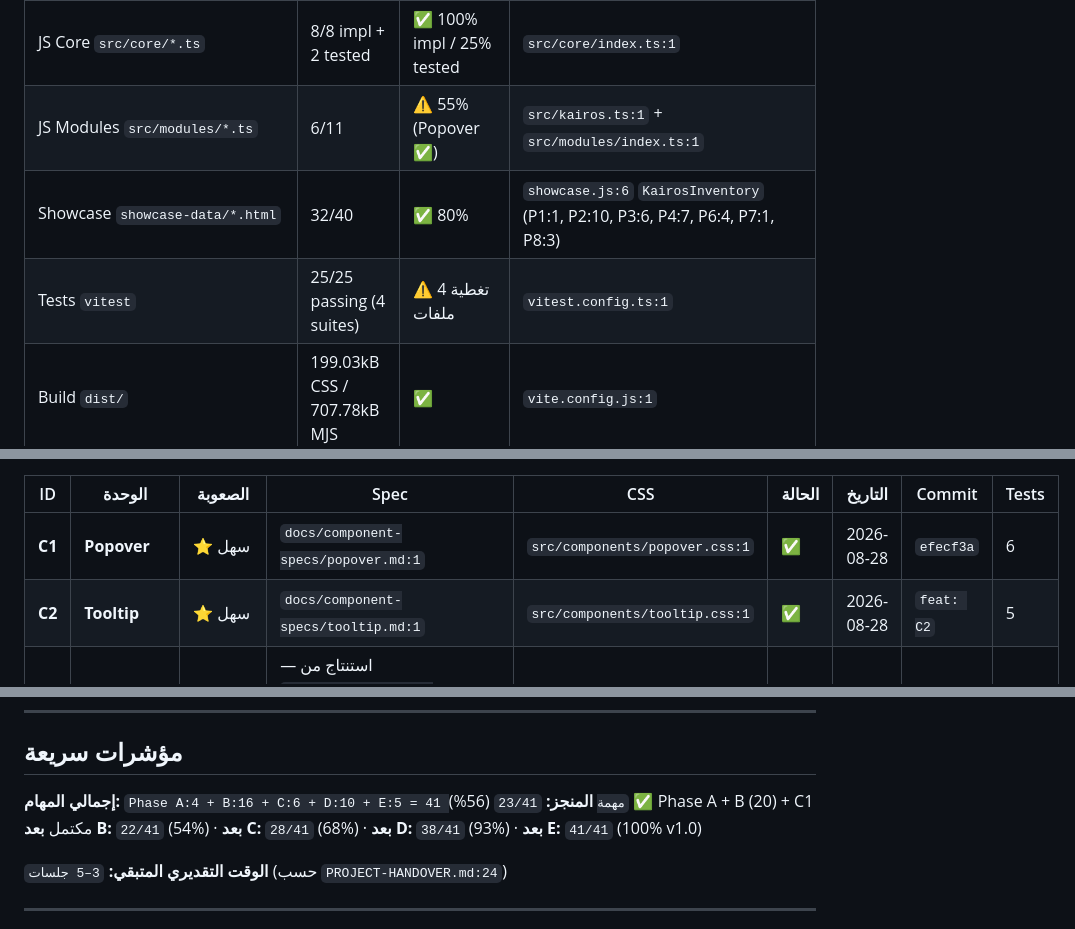
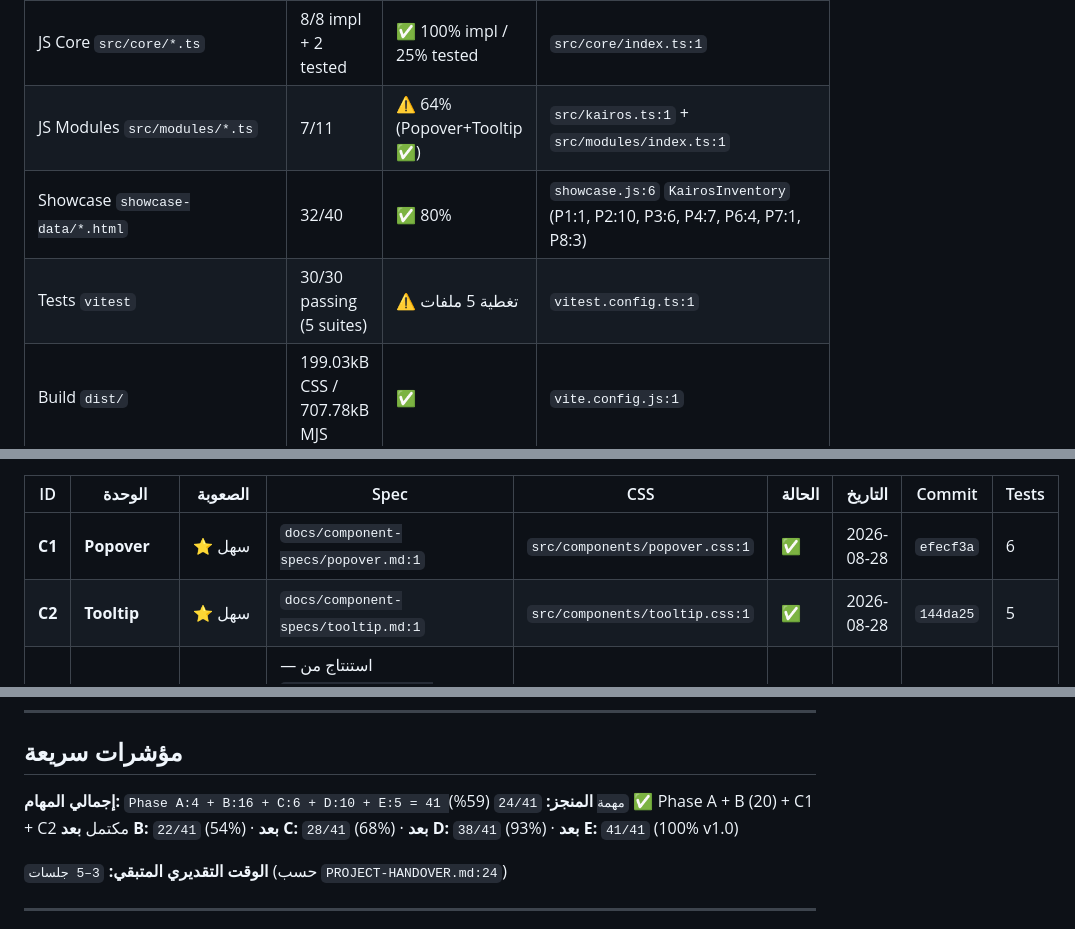
Before and after one commit to wittybrandcode/KAIROS, a Markdown page: EXECUTION-TRACKER.md, 3 parts joined by grey strips. GitHub-like rendering.

Commit message:
docs(tracker): sync C2 144da25 — 24/41 (59%)

```diff
--- a/EXECUTION-TRACKER.md
+++ b/EXECUTION-TRACKER.md
@@ -59,9 +59,9 @@ powershell -ExecutionPolicy Bypass -Command "npm run build"
 | Components CSS L2-L8 `src/components/*.css` | 42/42 | ✅ 100% | `src/kairos.css:xx` L2-L8 |
 | Domain CSS L9 `src/domain/*.css` | 13/13 | ✅ 98% (glows + outline تم ترميزها) | `src/kairos.css:xx` L9 |
 | JS Core `src/core/*.ts` | 8/8 impl + 2 tested | ✅ 100% impl / 25% tested | `src/core/index.ts:1` |
-| JS Modules `src/modules/*.ts` | 6/11 | ⚠️ 55% (Popover ✅) | `src/kairos.ts:1` + `src/modules/index.ts:1` |
+| JS Modules `src/modules/*.ts` | 7/11 | ⚠️ 64% (Popover+Tooltip ✅) | `src/kairos.ts:1` + `src/modules/index.ts:1` |
 | Showcase `showcase-data/*.html` | 32/40 | ✅ 80% | `showcase.js:6` `KairosInventory` (P1:1, P2:10, P3:6, P4:7, P6:4, P7:1, P8:3) |
-| Tests `vitest` | 25/25 passing (4 suites) | ⚠️ تغطية 4 ملفات | `vitest.config.ts:1` |
+| Tests `vitest` | 30/30 passing (5 suites) | ⚠️ تغطية 5 ملفات | `vitest.config.ts:1` |
 | Build `dist/` | 199.03kB CSS / 707.78kB MJS | ✅ | `vite.config.js:1` |
 | Git | `main` 9 commits ahead | ✅ | `git log --oneline -5` |
 
@@ -150,7 +150,7 @@ A (30د) → B (جلستان) → C (جلستان) → D (جلسة) → E (جل
 | ID | الوحدة | الصعوبة | Spec | CSS | الحالة | التاريخ | Commit | Tests |
 |---|---|---|---|---|---|---|---|---|
 | **C1** | **Popover** | ⭐ سهل | `docs/component-specs/popover.md:1` | `src/components/popover.css:1` | ✅ | 2026-08-28 | `efecf3a` | 6 |
-| **C2** | **Tooltip** | ⭐ سهل | `docs/component-specs/tooltip.md:1` | `src/components/tooltip.css:1` | ✅ | 2026-08-28 | `feat: C2` | 5 |
+| **C2** | **Tooltip** | ⭐ سهل | `docs/component-specs/tooltip.md:1` | `src/components/tooltip.css:1` | ✅ | 2026-08-28 | `144da25` | 5 |
 | **C3** | **TagInput** | ⭐⭐ متوسط | — استنتاج من `src/components/tag-input.css:1` (Enter/comma add, Backspace delete, hidden sync) | `tag-input.css` | ⬜ | — | — | ≥5 |
 | **C4** | **Command** | ⭐⭐ متوسط | `docs/component-specs/command.md:1` | `src/components/command.css:1` | ⬜ | — | — | ≥5 |
 | **C5** | **Sidebar** | ⭐ سهل | `docs/component-specs/sidebar.md:1` | `src/components/sidebar.css:1` | ⬜ | — | — | ≥5 |
@@ -244,7 +245,7 @@ A (30د) → B (جلستان) → C (جلستان) → D (جلسة) → E (جل
 ## مؤشرات سريعة
 
 **إجمالي المهام:** `Phase A:4 + B:16 + C:6 + D:10 + E:5 = 41 مهمة`
-**المنجز:** `23/41` (56%) ✅ Phase A + B (20) + C1 مكتمل
+**المنجز:** `24/41` (59%) ✅ Phase A + B (20) + C1 + C2 مكتمل
 **بعد B:** `22/41` (54%) · **بعد C:** `28/41` (68%) · **بعد D:** `38/41` (93%) · **بعد E:** `41/41` (100% v1.0)
 
 **الوقت التقديري المتبقي:** `3–5 جلسات` (حسب `PROJECT-HANDOVER.md:24`)
```
Also changed, not shown: other parts of EXECUTION-TRACKER.md (+3 -2 lines).
